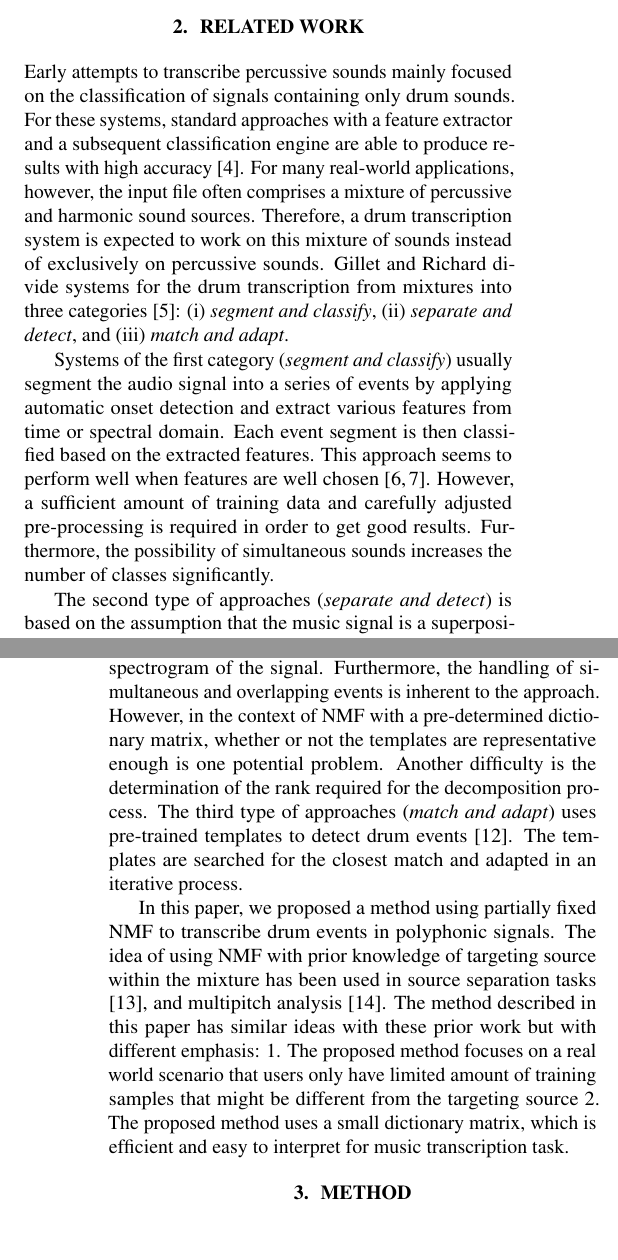
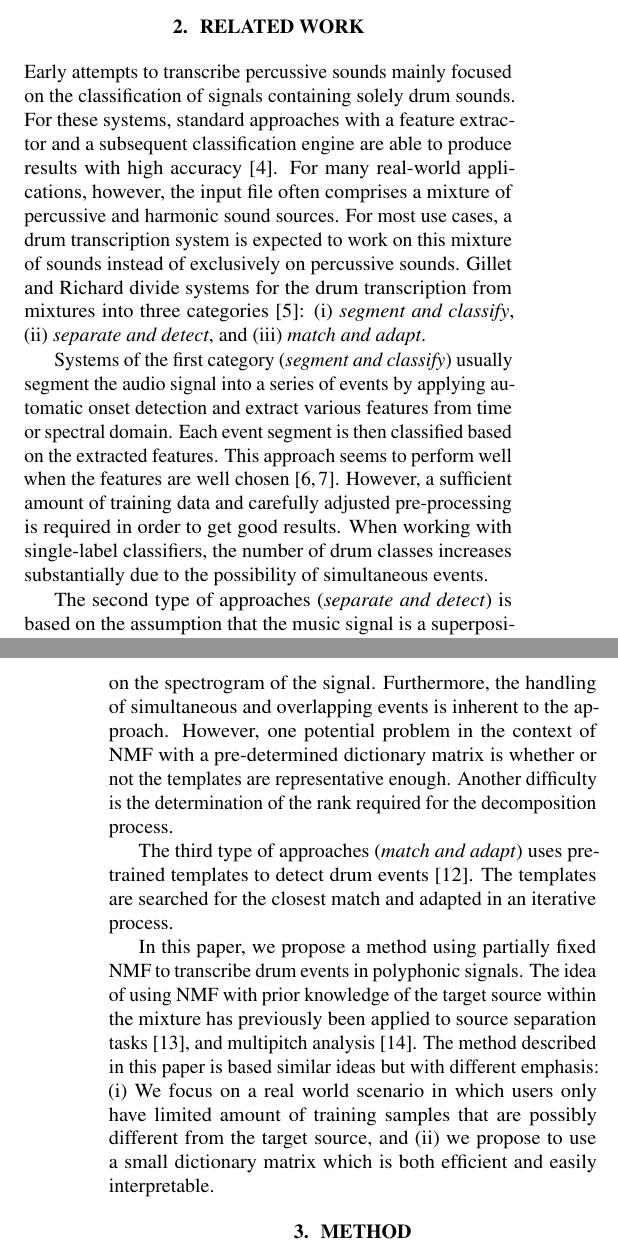
Before and after one commit to cwu307/cw_paper, a LaTeX paper (cw icassp2015/cw_icassp2015.tex): two parts of the columns of pages 1 and 2 of 6, joined at a grey line, cut so that both start at the same text. Compiled offline with pdfLaTeX.

Commit message:
- minor changes in sections 1 & 2

```diff
--- a/cw icassp2015/cw_icassp2015.tex
+++ b/cw icassp2015/cw_icassp2015.tex
@@ -58,20 +58,24 @@ This study explores the application of the popular transcription method of Non-n
 \vspace{-2mm}
 \section{RELATED WORK}\label{sec:related work}
 
-Early attempts to transcribe percussive sounds mainly focused on the classification of signals containing only drum sounds. For these systems, standard approaches with a feature extractor and a subsequent classification engine are able to produce results with high accuracy \cite{%herrera_automatic_2002,
-herrera_automatic_2003}. For many real-world applications, however, the input file often comprises a mixture of percussive and harmonic sound sources. Therefore, a drum transcription system is expected to work on this mixture of sounds instead of exclusively on percussive sounds.
+Early attempts to transcribe percussive sounds mainly focused on the classification of signals containing solely drum sounds. For these systems, standard approaches with a feature extractor and a subsequent classification engine are able to produce results with high accuracy \cite{%herrera_automatic_2002,
+herrera_automatic_2003}. For many real-world applications, however, the input file often comprises a mixture of percussive and harmonic sound sources. For most use cases, a drum transcription system is expected to work on this mixture of sounds instead of exclusively on percussive sounds.
 %Therefore, solving this problem in the context of polyphonic music had become another criterion, and different methods could be found in previous research .
 Gillet and Richard divide systems for the drum transcription from mixtures into three categories \cite{gillet_transcription_2008}: (i)~\textit{segment and classify}, (ii)~\textit{separate and detect}, and (iii)~\textit{match and adapt}.
 
 Systems of the first category (\textit{segment and classify}) usually segment the audio signal into a series of events by applying automatic onset detection and extract various features from time or spectral domain. Each event segment is then classified based on the extracted features.
-This approach seems to perform well when features are well chosen \cite{gillet_automatic_2004, dittmar_drum_2005}. However, a sufficient amount of training data and carefully adjusted pre-processing is required in order to get good results. Furthermore, the possibility of  simultaneous sounds increases the number of  classes significantly.
+This approach seems to perform well when the features are well chosen \cite{gillet_automatic_2004, dittmar_drum_2005}. However, a sufficient amount of training data and carefully adjusted pre-processing is required in order to get good results. When working with single-label classifiers, the number of drum classes increases substantially due to the possibility of simultaneous events.
 
 The second type of approaches (\textit{separate and detect}) is based on the assumption that the music signal is a superposition of different sound sources. By decomposing the signal into source templates with corresponding activation functions, the music content could be transcribed by identifying the templates and analysing the activities for each template.
-Different methods such as Independent Subspace Analysis \cite{fitzgerald_sub-band_2002}, Prior Subspace Analysis \cite{fitzgerald_drum_2003}, and Non-negative Matrix Factorization (NMF, see below) \cite{moreau_drum_2007,alves_drum_2009} fall into this category. The advantage of these approaches is that they usually are easier to interpret since most of the decompositions are done on the spectrogram of the signal. Furthermore, the handling of simultaneous and overlapping events is inherent to the approach. However, in the context of NMF with a pre-determined dictionary matrix, whether or not the templates are representative enough is one potential problem. Another difficulty is the determination of the rank required for the decomposition process. The third type of approaches (\textit{match and adapt}) uses pre-trained templates to detect drum events \cite{yoshii_drum_2007}. The templates are searched for the closest match and adapted in an iterative process. %In order to cover a wide range of sounds, multiple seed templates need to be prepared prior to the process. I AM NOT SURE IF I UNDERSTOOD PROPERLY --- PLEASE DOUBLECHECK. That sentence is actually from their paper's conclusion.. but I guess I could skip that since I didn't actaully look into details about they methods.
+Different methods such as Independent Subspace Analysis \cite{fitzgerald_sub-band_2002}, Prior Subspace Analysis \cite{fitzgerald_drum_2003}, and Non-negative Matrix Factorization (NMF, see below) \cite{moreau_drum_2007,alves_drum_2009} fall into this category. The advantage of these approaches is that they usually are easier to interpret since most of the decompositions are carried out on the spectrogram of the signal. Furthermore, the handling of simultaneous and overlapping events is inherent to the approach. However, one potential problem in the context of NMF with a pre-determined dictionary matrix is whether or not the templates are representative enough. Another difficulty is the determination of the rank required for the decomposition process.
+
+The third type of approaches (\textit{match and adapt}) uses pre-trained templates to detect drum events \cite{yoshii_drum_2007}. The templates are searched for the closest match and adapted in an iterative process. %In order to cover a wide range of sounds, multiple seed templates need to be prepared prior to the process. I AM NOT SURE IF I UNDERSTOOD PROPERLY --- PLEASE DOUBLECHECK. That sentence is actually from their paper's conclusion.. but I guess I could skip that since I didn't actaully look into details about they methods.
 
 %WHAT ABOUT THESE PUBLICATIONS --- THEY ARE NOT REFERENCED IN THE OVERVIEW: \cite{scholler_sparse_2011}. I didn't cite this one
 %delete one citation here
-In this paper, we proposed a method using partially fixed NMF to transcribe drum events in polyphonic signals. The idea of using NMF with prior knowledge of targeting source within the mixture has been used in source separation tasks \cite{smaragdis_ssnmf_2007}, and multipitch analysis \cite{raczynski_hnmf_2007}. The method described in this paper has similar ideas with these prior work but with different emphasis: 1. The proposed method focuses on a real world scenario that users only have limited amount of training samples that might be different from the targeting source 2. The proposed method uses a small dictionary matrix, which is efficient and easy to interpret for music transcription task.
+In this paper, we propose a method using partially fixed NMF to transcribe drum events in polyphonic signals. The idea of using NMF with prior knowledge of the target source within the mixture has previously been applied to source separation tasks \cite{smaragdis_ssnmf_2007}, and multipitch analysis \cite{raczynski_hnmf_2007}. The method described in this paper is based similar ideas but with different emphasis:
+(i)~We focus on a real world scenario in which users only have limited amount of training samples that are possibly different from the target source, and
+(ii)~we propose to use a small dictionary matrix which is both efficient and easily interpretable.
 
 \vspace{-2mm}
 %maybe describe the partially fixed idea?
```
Also changed, not shown: cw icassp2015/cw_icassp2015.tex (6 more changed lines).
